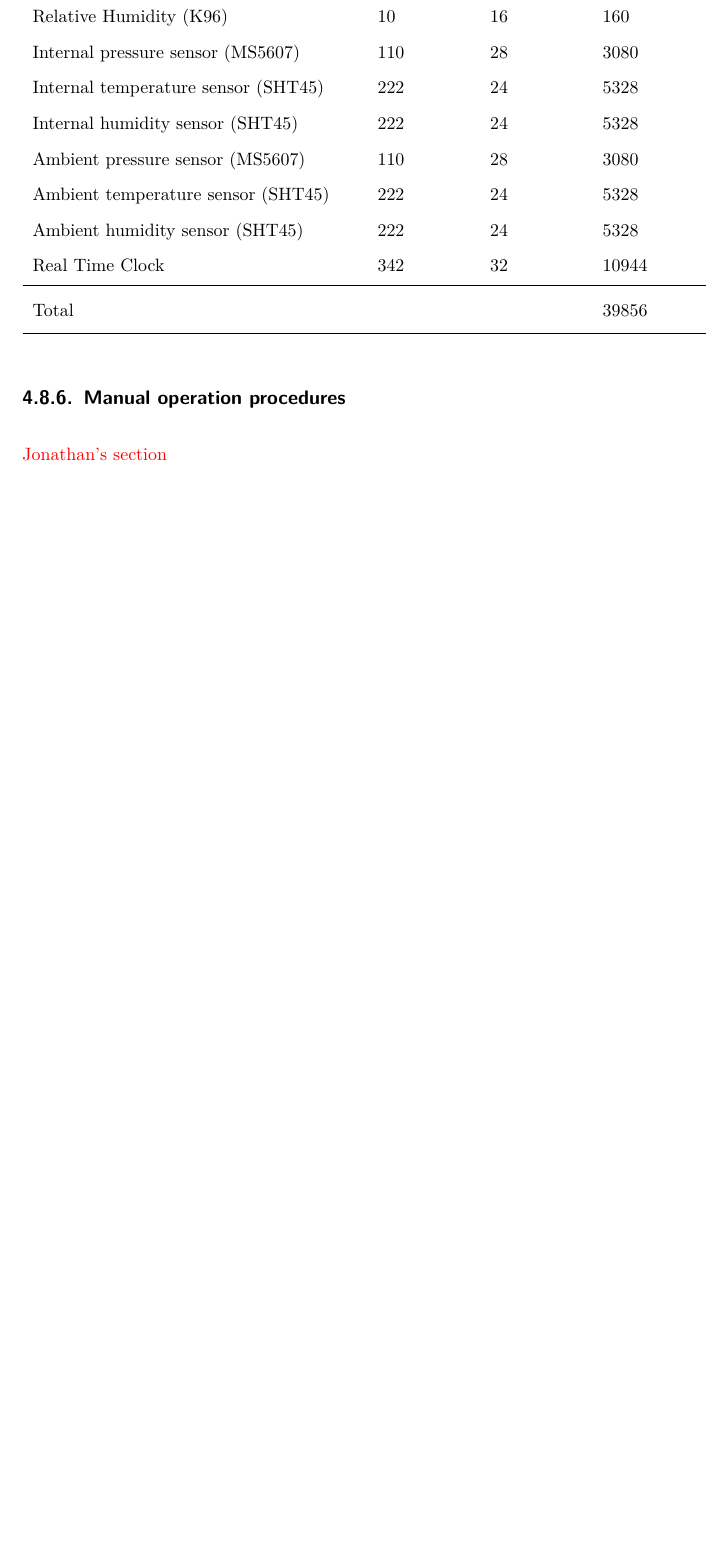
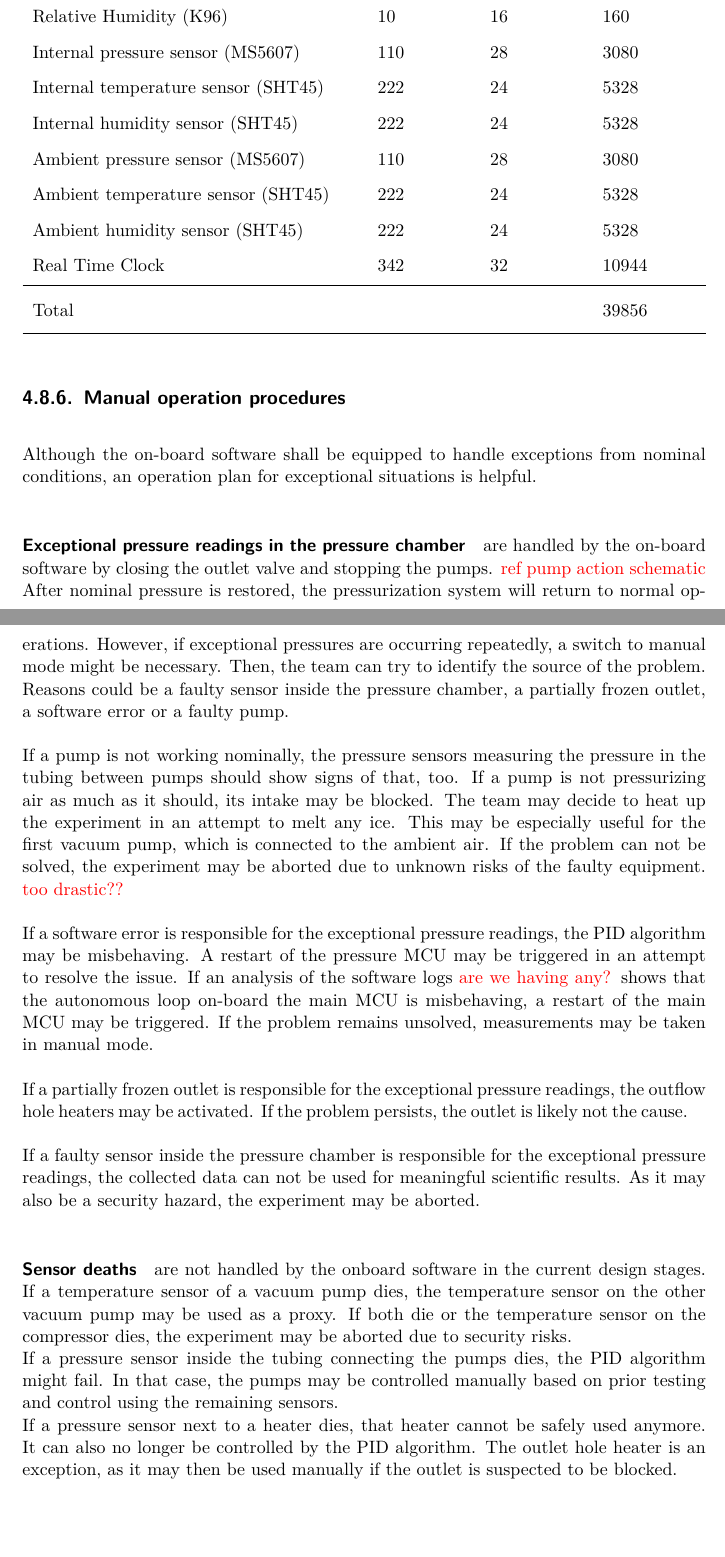
Before and after one commit to Abdullah-Alsakka/BX39_MIRAGE_SED, a LaTeX thesis (main.tex, which reads 1_chapters/4_experiment_desc.tex): part of page 88 of 152 before the commit and two parts of pages 88 and 89 of 153 after it, the two joined at a grey line, cut so that both start at the same text, the shorter picture padded with empty space. Compiled offline with pdfLaTeX.

Commit message:
added manual operations

```diff
--- a/1_chapters/4_experiment_desc.tex
+++ b/1_chapters/4_experiment_desc.tex
@@ -834,7 +834,39 @@ Total & & & 39856 \\
 
 
 \subsection{Manual operation procedures}
-\dos{Jonathan's section}
+Although the on-board software shall be equipped to handle exceptions from nominal conditions, an operation plan for exceptional situations is helpful.
+
+\paragraph{Exceptional pressure readings in the pressure chamber} are handled by the on-board software by closing the outlet valve and stopping the pumps. \dos{ref pump action schematic}
+After nominal pressure is restored, the pressurization system will return to normal operations.
+However, if exceptional pressures are occurring repeatedly, a switch to manual mode might be necessary.
+Then, the team can try to identify the source of the problem.
+Reasons could be a faulty sensor inside the pressure chamber, a partially frozen outlet, a software error or a faulty pump.\par
+
+If a pump is not working nominally, the pressure sensors measuring the pressure in the tubing between pumps should show signs of that, too.
+If a pump is not pressurizing air as much as it should, its intake may be blocked.
+The team may decide to heat up the experiment in an attempt to melt any ice.
+This may be especially useful for the first vacuum pump, which is connected to the ambient air.
+If the problem can not be solved, the experiment may be aborted due to unknown risks of the faulty equipment. \dos{too drastic??}\par
+
+If a software error is responsible for the exceptional pressure readings, the \gls{pid} algorithm may be misbehaving.
+A restart of the pressure \gls{mcu} may be triggered in an attempt to resolve the issue.
+If an analysis of the software logs \dos{are we having any?} shows that the autonomous loop on-board the main \gls{mcu} is misbehaving, a restart of the main \gls{mcu} may be triggered.
+If the problem remains unsolved, measurements may be taken in manual mode.\par
+
+If a partially frozen outlet is responsible for the exceptional pressure readings, the outflow hole heaters may be activated.
+If the problem persists, the outlet is likely not the cause.\par
+
+If a faulty sensor inside the pressure chamber is responsible for the exceptional pressure readings, the collected data can not be used for meaningful scientific results.
+As it may also be a security hazard, the experiment may be aborted.\par
+
+\paragraph{Sensor deaths} are not handled by the onboard software in the current design stages.
+If a temperature sensor of a vacuum pump dies, the temperature sensor on the other vacuum pump may be used as a proxy.
+If both die or the temperature sensor on the compressor dies, the experiment may be aborted due to security risks.\newline
+If a pressure sensor inside the tubing connecting the pumps dies, the \gls{pid} algorithm might fail.
+In that case, the pumps may be controlled manually based on prior testing and control using the remaining sensors.\newline
+If a pressure sensor next to a heater dies, that heater cannot be safely used anymore. It can also no longer be controlled by the \gls{pid} algorithm.
+The outlet hole heater is an exception, as it may then be used manually if the outlet is suspected to be blocked.
+
 %%%%%%%%%%%%%%%%%%%%%%%%%%%%%%%%%%%%%%%%%%%%%%%%%%%%%%%%%%%%%%%%%%%%%%%%%%%%%%%
 \section{Ground support equipment}
 
```
